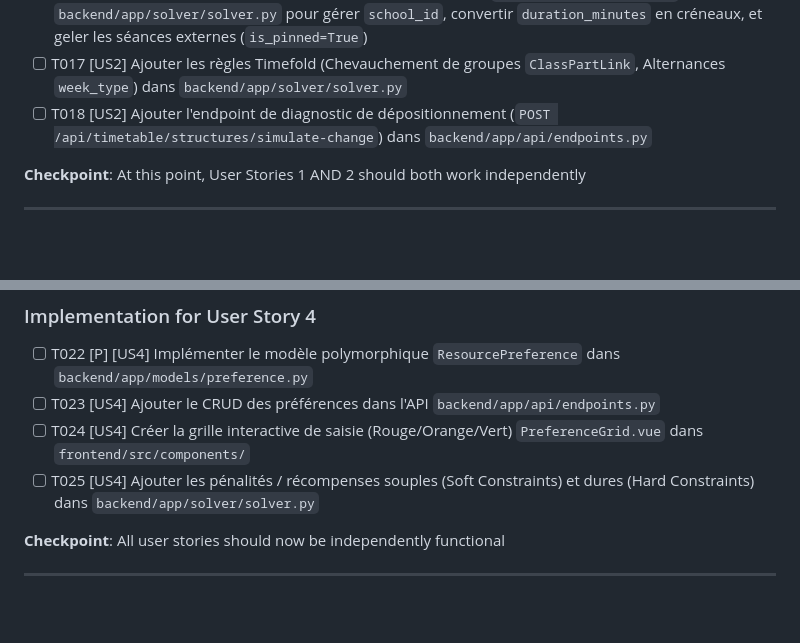
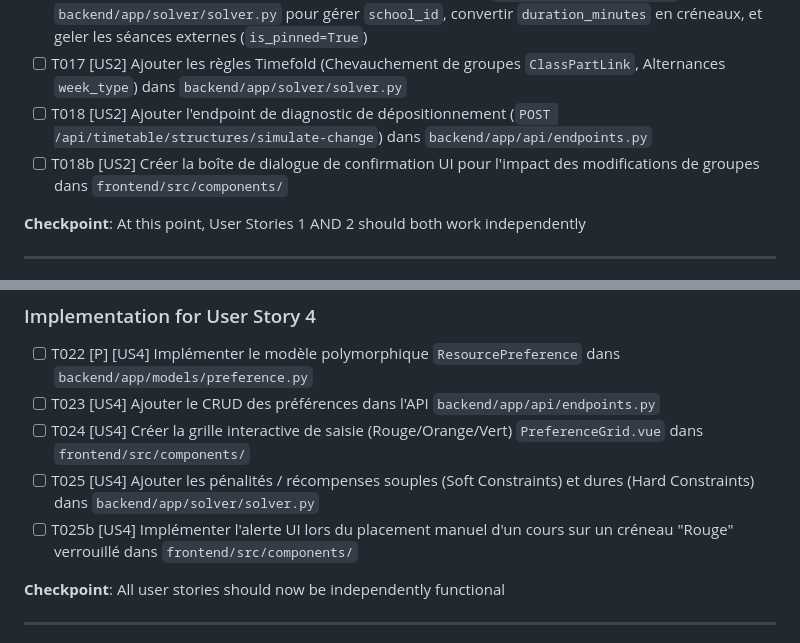
Before and after one commit to yuntux/klepsydrix, a Markdown page: specs/002-yearly-timetabling-core/tasks.md, 2 parts joined by grey strips. Rendered like a GitHub page; blank space fills up the shorter version.

```diff
--- a/specs/002-yearly-timetabling-core/tasks.md
+++ b/specs/002-yearly-timetabling-core/tasks.md
@@ -75,6 +75,7 @@ description: "Task list for feature implementation"
 - [ ] T016 [US2] Adapter le convertisseur de modèle mathématique `_build_planning_problem` dans `backend/app/solver/solver.py` pour gérer `school_id`, convertir `duration_minutes` en créneaux, et geler les séances externes (`is_pinned=True`)
 - [ ] T017 [US2] Ajouter les règles Timefold (Chevauchement de groupes `ClassPartLink`, Alternances `week_type`) dans `backend/app/solver/solver.py`
 - [ ] T018 [US2] Ajouter l'endpoint de diagnostic de dépositionnement (`POST /api/timetable/structures/simulate-change`) dans `backend/app/api/endpoints.py`
+- [ ] T018b [US2] Créer la boîte de dialogue de confirmation UI pour l'impact des modifications de groupes dans `frontend/src/components/`
 
 **Checkpoint**: At this point, User Stories 1 AND 2 should both work independently
 
@@ -108,6 +109,7 @@ description: "Task list for feature implementation"
 - [ ] T023 [US4] Ajouter le CRUD des préférences dans l'API `backend/app/api/endpoints.py`
 - [ ] T024 [US4] Créer la grille interactive de saisie (Rouge/Orange/Vert) `PreferenceGrid.vue` dans `frontend/src/components/`
 - [ ] T025 [US4] Ajouter les pénalités / récompenses souples (Soft Constraints) et dures (Hard Constraints) dans `backend/app/solver/solver.py`
+- [ ] T025b [US4] Implémenter l'alerte UI lors du placement manuel d'un cours sur un créneau "Rouge" verrouillé dans `frontend/src/components/`
 
 **Checkpoint**: All user stories should now be independently functional
 
```
Also changed, not shown: specs/002-yearly-timetabling-core/data-model.md (+1 -9 lines), specs/002-yearly-timetabling-core/spec.md (+5 -5 lines).
